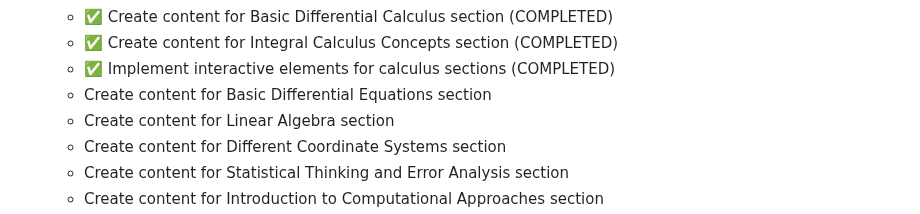
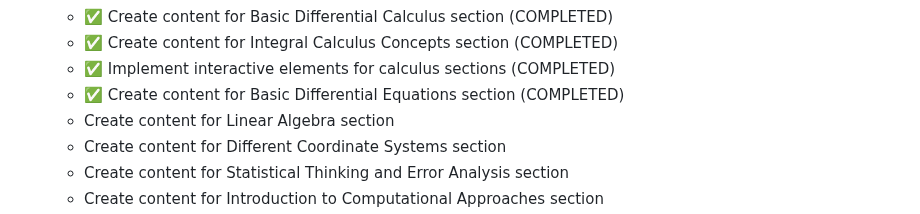
Before and after one commit to davidesidoti/astrocourse, a Markdown page: PROGRESS.md, the part around the change. Rendered like a GitHub page.

```diff
--- a/PROGRESS.md
+++ b/PROGRESS.md
@@ -148,7 +148,7 @@
    - ✅ Create content for Basic Differential Calculus section (COMPLETED)
    - ✅ Create content for Integral Calculus Concepts section (COMPLETED)
    - ✅ Implement interactive elements for calculus sections (COMPLETED)
-   - Create content for Basic Differential Equations section
+   - ✅ Create content for Basic Differential Equations section (COMPLETED)
    - Create content for Linear Algebra section
    - Create content for Different Coordinate Systems section
    - Create content for Statistical Thinking and Error Analysis section
```
Also changed, not shown: TODO.md (+1 -1 lines).
